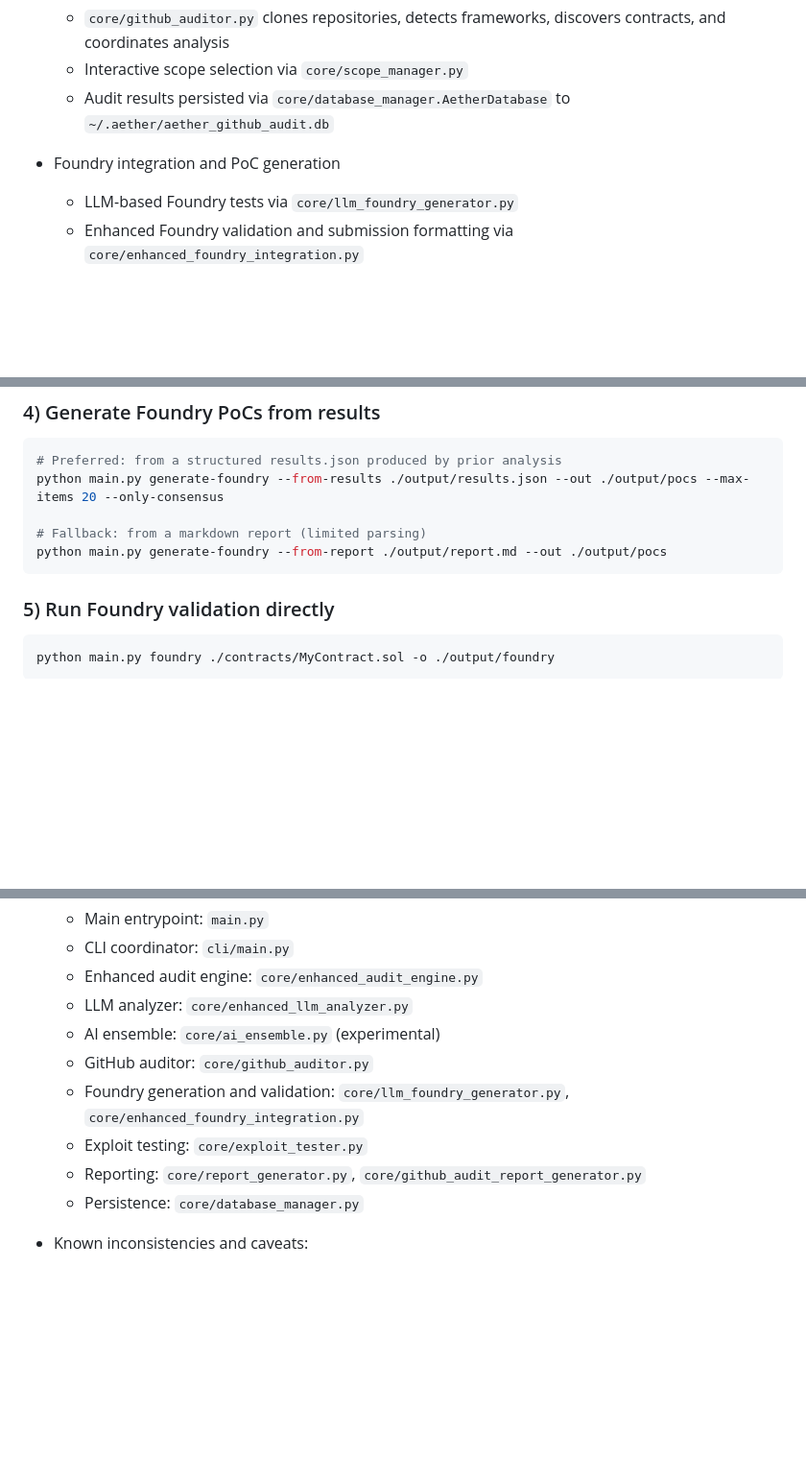
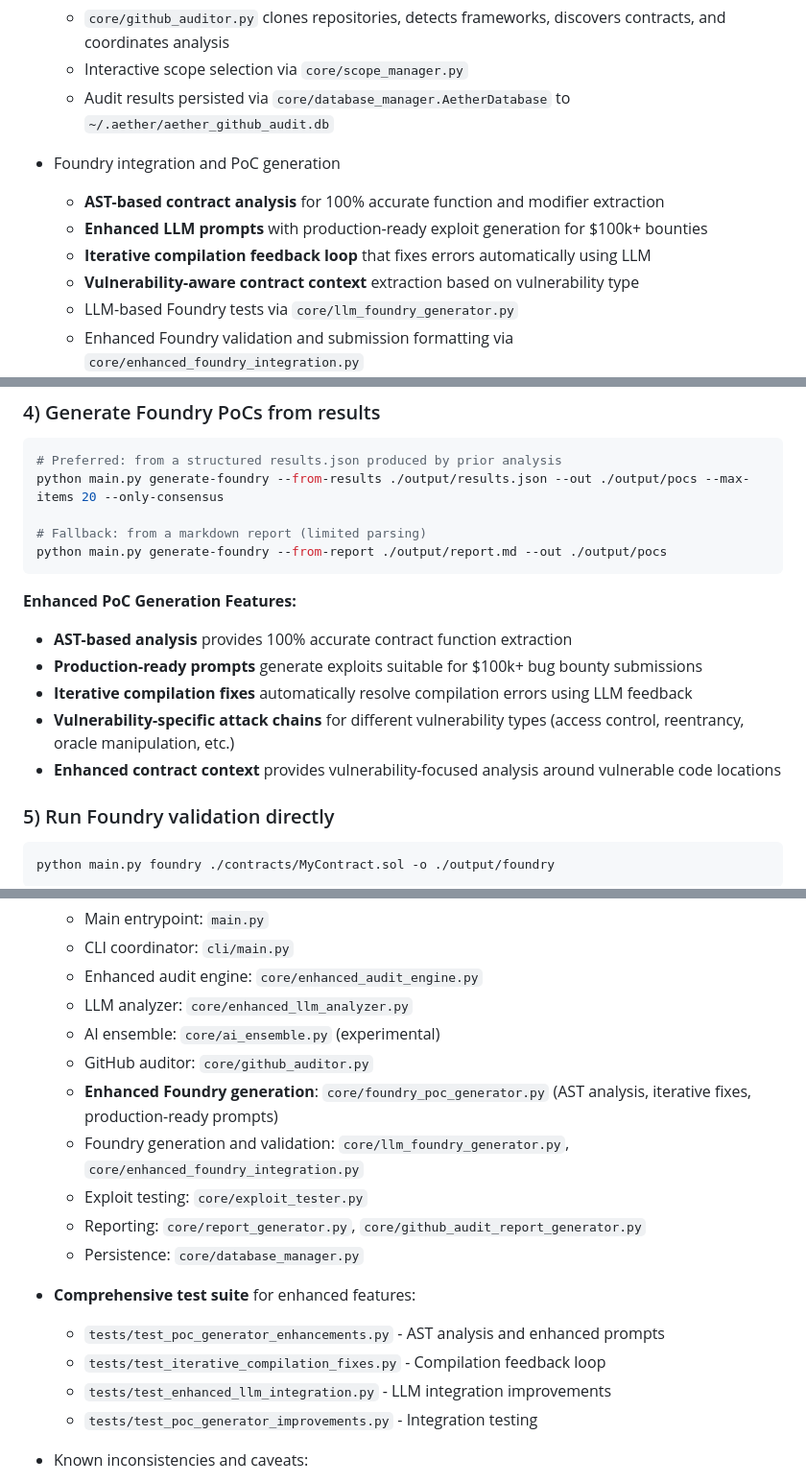
Before and after one commit to l33tdawg/aether, a Markdown page: README.md, 3 parts joined by grey strips. Shown at 96% size. Rendered like a GitHub page; blank space fills up the shorter version.

Commit message:
docs: Update README.md to reflect enhanced poc_generator capabilities
- Added description of AST-based contract analysis for accurate function extraction
- Documented enhanced LLM prompts for k+ bounty submissions
- Added iterative compilation feedback loop capabilities
- Included vulnerability-aware contract context extraction
- Updated development notes to include new test suite
- Enhanced usage examples with new PoC generation features

````diff
--- a/README.md
+++ b/README.md
@@ -24,6 +26,10 @@ Aether is a Python-based framework for analyzing Solidity smart contracts, gener
   - Audit results persisted via `core/database_manager.AetherDatabase` to `~/.aether/aether_github_audit.db`
 
 - Foundry integration and PoC generation
+  - **AST-based contract analysis** for 100% accurate function and modifier extraction
+  - **Enhanced LLM prompts** with production-ready exploit generation for $100k+ bounties
+  - **Iterative compilation feedback loop** that fixes errors automatically using LLM
+  - **Vulnerability-aware contract context** extraction based on vulnerability type
   - LLM-based Foundry tests via `core/llm_foundry_generator.py`
   - Enhanced Foundry validation and submission formatting via `core/enhanced_foundry_integration.py`
   - Optional exploit testing and fork verification via `core/exploit_tester.py` and `fork-verify` command
@@ -159,6 +165,13 @@ python main.py generate-foundry --from-results ./output/results.json --out ./out
 python main.py generate-foundry --from-report ./output/report.md --out ./output/pocs
 ```
 
+**Enhanced PoC Generation Features:**
+- **AST-based analysis** provides 100% accurate contract function extraction
+- **Production-ready prompts** generate exploits suitable for $100k+ bug bounty submissions
+- **Iterative compilation fixes** automatically resolve compilation errors using LLM feedback
+- **Vulnerability-specific attack chains** for different vulnerability types (access control, reentrancy, oracle manipulation, etc.)
+- **Enhanced contract context** provides vulnerability-focused analysis around vulnerable code locations
+
 ### 5) Run Foundry validation directly
 
 ```bash
@@ -217,10 +230,17 @@ This uses findings persisted by the GitHub audit workflow and attempts PoC gener
   - LLM analyzer: `core/enhanced_llm_analyzer.py`
   - AI ensemble: `core/ai_ensemble.py` (experimental)
   - GitHub auditor: `core/github_auditor.py`
+  - **Enhanced Foundry generation**: `core/foundry_poc_generator.py` (AST analysis, iterative fixes, production-ready prompts)
   - Foundry generation and validation: `core/llm_foundry_generator.py`, `core/enhanced_foundry_integration.py`
   - Exploit testing: `core/exploit_tester.py`
   - Reporting: `core/report_generator.py`, `core/github_audit_report_generator.py`
   - Persistence: `core/database_manager.py`
+
+- **Comprehensive test suite** for enhanced features:
+  - `tests/test_poc_generator_enhancements.py` - AST analysis and enhanced prompts
+  - `tests/test_iterative_compilation_fixes.py` - Compilation feedback loop
+  - `tests/test_enhanced_llm_integration.py` - LLM integration improvements
+  - `tests/test_poc_generator_improvements.py` - Integration testing
 
 - Known inconsistencies and caveats:
   - References to formal verification and learning systems exist in comments but are disabled or removed.
````
Also changed, not shown: other parts of README.md (+2 -0 lines).
